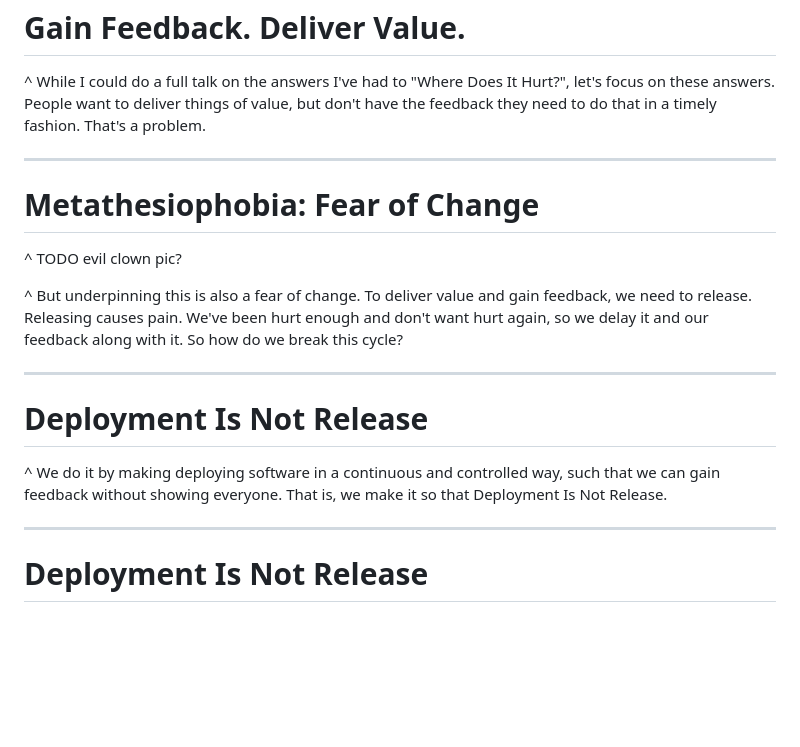
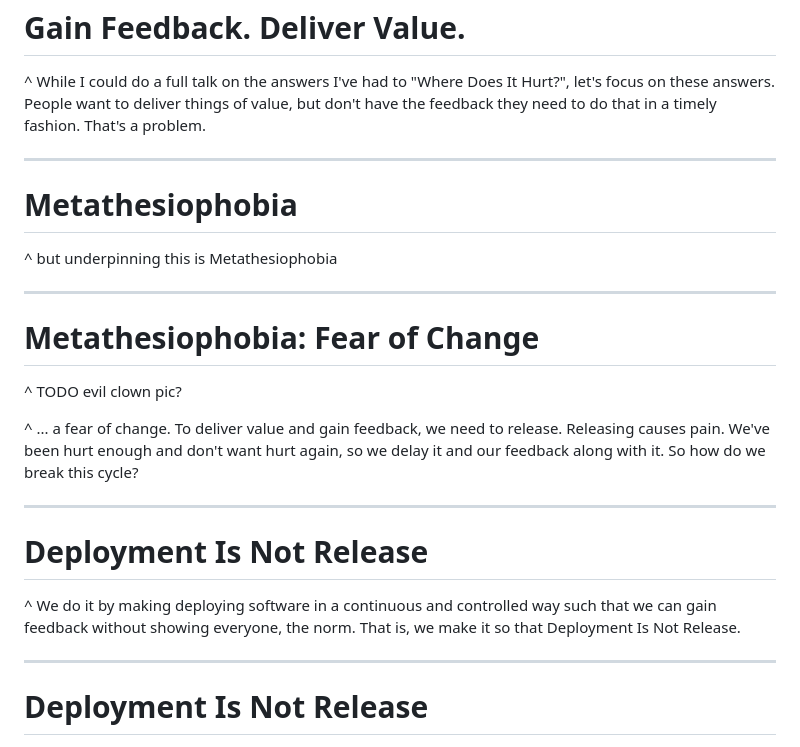
Before and after one commit to garyfleming/feature-toggling-talk, a Markdown page: feature-toggles.md, the part around the change printed below. Rendered like a GitHub page; blank space fills up the shorter version.

```diff
--- a/feature-toggles.md
+++ b/feature-toggles.md
@@ -47,17 +56,23 @@ theme: Zurich, 1
 
 ---
 
+# Metathesiophobia
+
+^ but underpinning this is Metathesiophobia
+
+---
+
 # Metathesiophobia: Fear of Change
 
 ^ TODO evil clown pic?
 
-^ But underpinning this is also a fear of change. To deliver value and gain feedback, we need to release. Releasing causes pain. We've been hurt enough and don't want hurt again, so we delay it and our feedback along with it. So how do we break this cycle?
+^ ... a fear of change. To deliver value and gain feedback, we need to release. Releasing causes pain. We've been hurt enough and don't want hurt again, so we delay it and our feedback along with it. So how do we break this cycle?
 
 ---
 
 # Deployment Is Not Release
 
-^ We do it by making deploying software in a continuous and controlled way, such that we can gain feedback without showing everyone.
+^ We do it by making deploying software in a continuous and controlled way such that we can gain feedback without showing everyone, the norm.
 That is, we make it so that Deployment Is Not Release.
 
 ---
```
Also changed, not shown: other parts of feature-toggles.md (+27 -1 lines), cat2.jpg (added), 2 other files.
